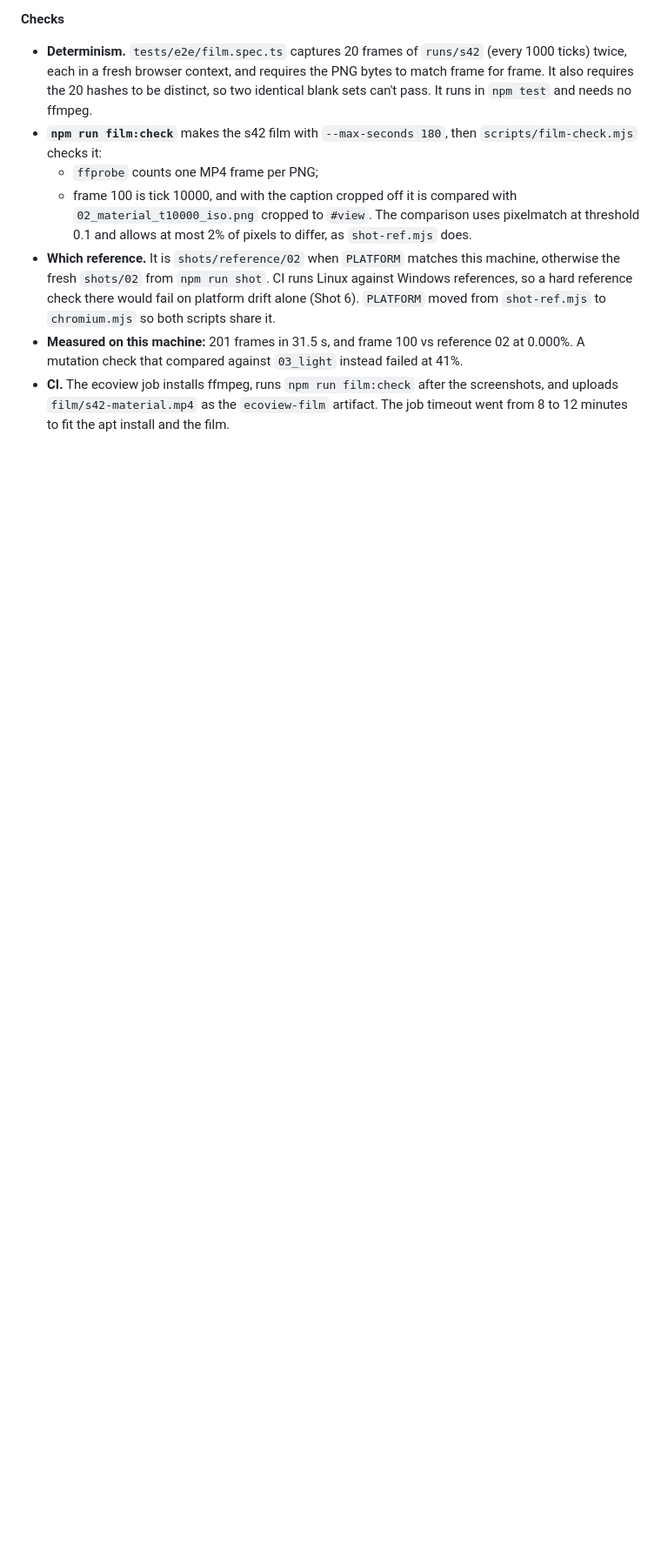
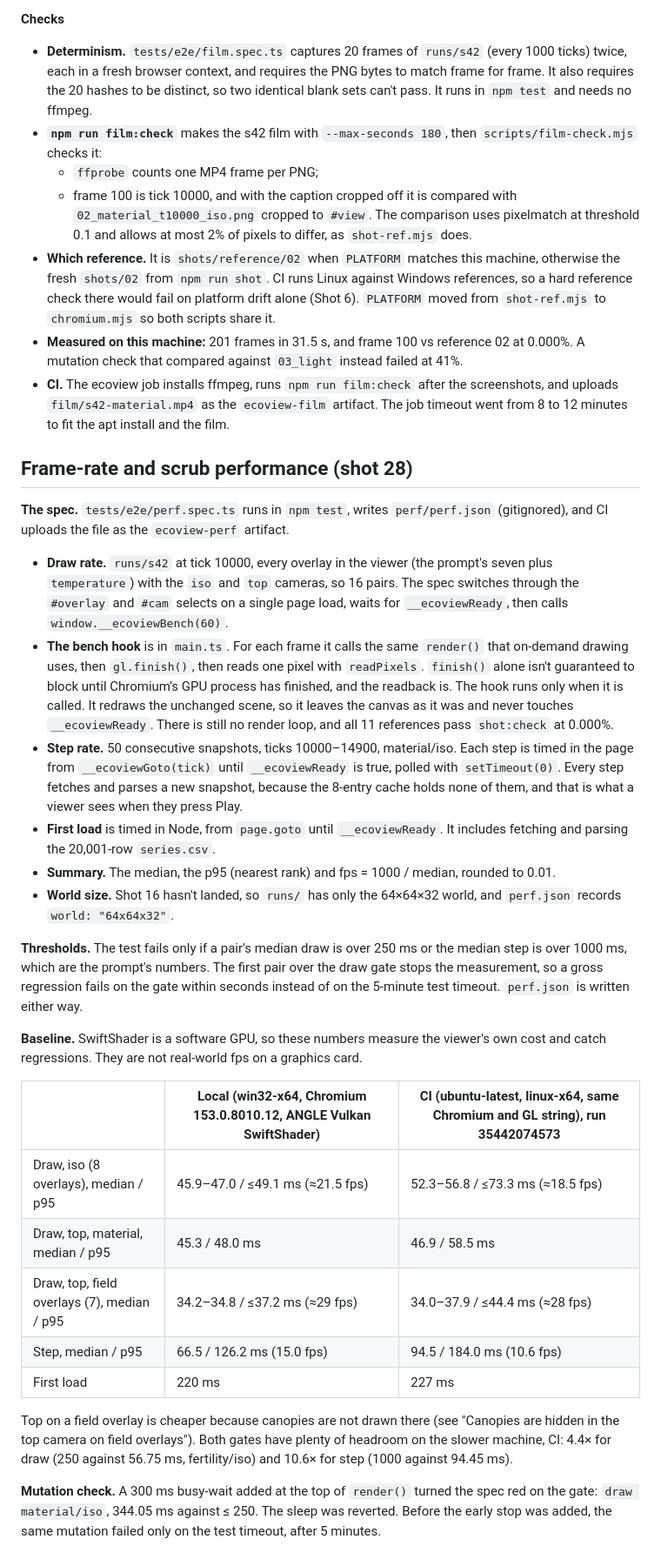
Before and after one commit to BucketHarmony/eco, a Markdown page: ecoview/DECISIONS.md, the part around the change. Shown at 87% size. GitHub-like rendering; blank space fills up the shorter version.

Commit message:
shot 28: record perf baseline (local and CI run 35442074573) in DECISIONS.md and REPORT.md
Co-Authored-By: Claude Opus 5 (1M context) <noreply@anthropic.com>

```diff
--- a/ecoview/DECISIONS.md
+++ b/ecoview/DECISIONS.md
@@ -188,3 +188,29 @@ The job sets its own `defaults.run.working-directory: ecoview`, which overrides
 - **Which reference.** It is `shots/reference/02` when `PLATFORM` matches this machine, otherwise the fresh `shots/02` from `npm run shot`. CI runs Linux against Windows references, so a hard reference check there would fail on platform drift alone (Shot 6). `PLATFORM` moved from `shot-ref.mjs` to `chromium.mjs` so both scripts share it.
 - **Measured on this machine:** 201 frames in 31.5 s, and frame 100 vs reference 02 at 0.000%. A mutation check that compared against `03_light` instead failed at 41%.
 - **CI.** The ecoview job installs ffmpeg, runs `npm run film:check` after the screenshots, and uploads `film/s42-material.mp4` as the `ecoview-film` artifact. The job timeout went from 8 to 12 minutes to fit the apt install and the film.
+
+## Frame-rate and scrub performance (shot 28)
+
+**The spec.** `tests/e2e/perf.spec.ts` runs in `npm test`, writes `perf/perf.json` (gitignored), and CI uploads the file as the `ecoview-perf` artifact.
+- **Draw rate.** `runs/s42` at tick 10000, every overlay in the viewer (the prompt's seven plus `temperature`) with the `iso` and `top` cameras, so 16 pairs. The spec switches through the `#overlay` and `#cam` selects on a single page load, waits for `__ecoviewReady`, then calls `window.__ecoviewBench(60)`.
+- **The bench hook** is in `main.ts`. For each frame it calls the same `render()` that on-demand drawing uses, then `gl.finish()`, then reads one pixel with `readPixels`. `finish()` alone isn't guaranteed to block until Chromium's GPU process has finished, and the readback is. The hook runs only when it is called. It redraws the unchanged scene, so it leaves the canvas as it was and never touches `__ecoviewReady`. There is still no render loop, and all 11 references pass `shot:check` at 0.000%.
+- **Step rate.** 50 consecutive snapshots, ticks 10000–14900, material/iso. Each step is timed in the page from `__ecoviewGoto(tick)` until `__ecoviewReady` is true, polled with `setTimeout(0)`. Every step fetches and parses a new snapshot, because the 8-entry cache holds none of them, and that is what a viewer sees when they press Play.
+- **First load** is timed in Node, from `page.goto` until `__ecoviewReady`. It includes fetching and parsing the 20,001-row `series.csv`.
+- **Summary.** The median, the p95 (nearest rank) and fps = 1000 / median, rounded to 0.01.
+- **World size.** Shot 16 hasn't landed, so `runs/` has only the 64×64×32 world, and `perf.json` records `world: "64x64x32"`.
+
+**Thresholds.** The test fails only if a pair's median draw is over 250 ms or the median step is over 1000 ms, which are the prompt's numbers. The first pair over the draw gate stops the measurement, so a gross regression fails on the gate within seconds instead of on the 5-minute test timeout. `perf.json` is written either way.
+
+**Baseline.** SwiftShader is a software GPU, so these numbers measure the viewer's own cost and catch regressions. They are not real-world fps on a graphics card.
+
+| | Local (win32-x64, Chromium 153.0.8010.12, ANGLE Vulkan SwiftShader) | CI (ubuntu-latest, linux-x64, same Chromium and GL string), run 35442074573 |
+| --- | --- | --- |
+| Draw, iso (8 overlays), median / p95 | 45.9–47.0 / ≤49.1 ms (≈21.5 fps) | 52.3–56.8 / ≤73.3 ms (≈18.5 fps) |
+| Draw, top, material, median / p95 | 45.3 / 48.0 ms | 46.9 / 58.5 ms |
+| Draw, top, field overlays (7), median / p95 | 34.2–34.8 / ≤37.2 ms (≈29 fps) | 34.0–37.9 / ≤44.4 ms (≈28 fps) |
+| Step, median / p95 | 66.5 / 126.2 ms (15.0 fps) | 94.5 / 184.0 ms (10.6 fps) |
+| First load | 220 ms | 227 ms |
+
+Top on a field overlay is cheaper because canopies are not drawn there (see "Canopies are hidden in the top camera on field overlays"). Both gates have plenty of headroom on the slower machine, CI: 4.4× for draw (250 against 56.75 ms, fertility/iso) and 10.6× for step (1000 against 94.45 ms).
+
+**Mutation check.** A 300 ms busy-wait added at the top of `render()` turned the spec red on the gate: `draw material/iso`, 344.05 ms against ≤ 250. The sleep was reverted. Before the early stop was added, the same mutation failed only on the test timeout, after 5 minutes.
```
Also changed, not shown: ecoview/shots/REPORT.md (+23 -0 lines).
